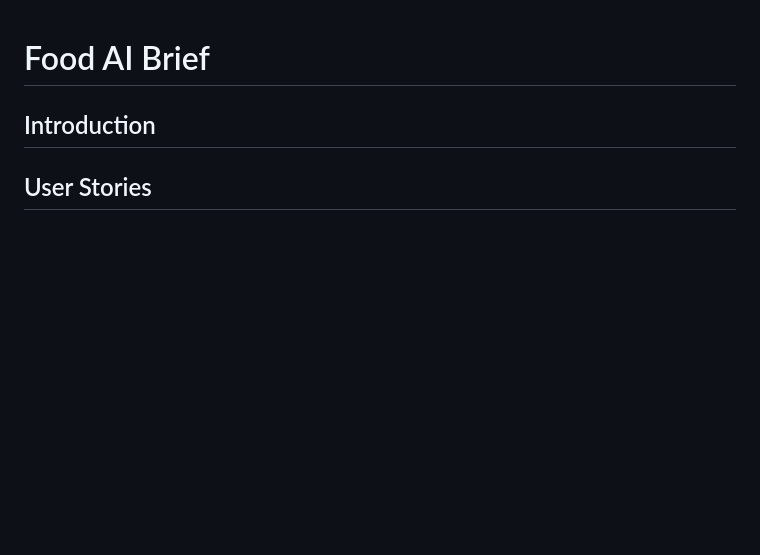
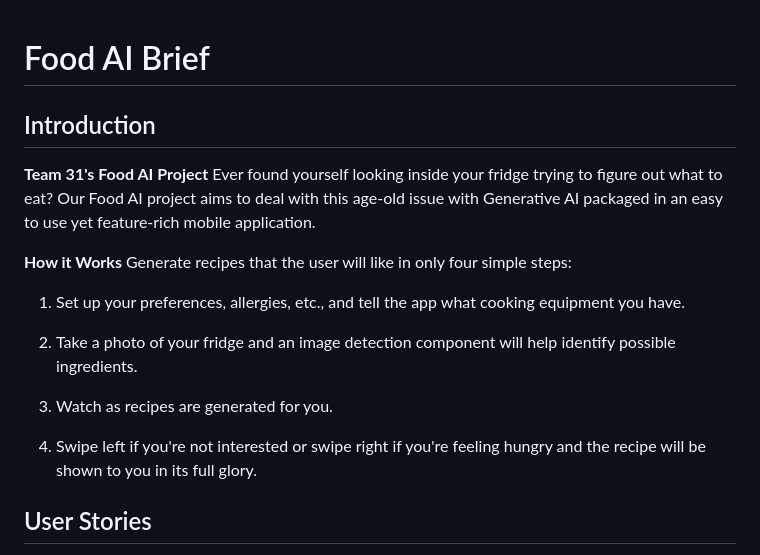
Before and after one commit to boykin345/food-ai-app, a Markdown page: README.md, the part around the change. Drawn GitHub-style; blank space fills up the shorter version.

Commit message:
added a basic introduction

```diff
--- a/README.md
+++ b/README.md
@@ -1,6 +1,19 @@
 # Food AI Brief
 
 ## Introduction
+**Team 31's Food AI Project**
+Ever found yourself looking inside your fridge trying to figure out what to eat? Our Food AI project aims to deal with this age-old issue with Generative AI packaged in an easy to use yet feature-rich mobile application.
+
+**How it Works**
+Generate recipes that the user will like in only four simple steps:
+
+1. Set up your preferences, allergies, etc., and tell the app what cooking equipment you have.
+
+2. Take a photo of your fridge and an image detection component will help identify possible ingredients.
+
+3. Watch as recipes are generated for you.
+
+4. Swipe left if you're not interested or swipe right if you're feeling hungry and the recipe will be shown to you in its full glory.
 
 ## User Stories
 Below are the user stories that we will be using for our product backlog. We have given codes at the start of each user story so that they can be tracked across the various diagrams that we have made. At the end of each user story there is also a rating which tells us how hard it will be to complete that specific task.
```
